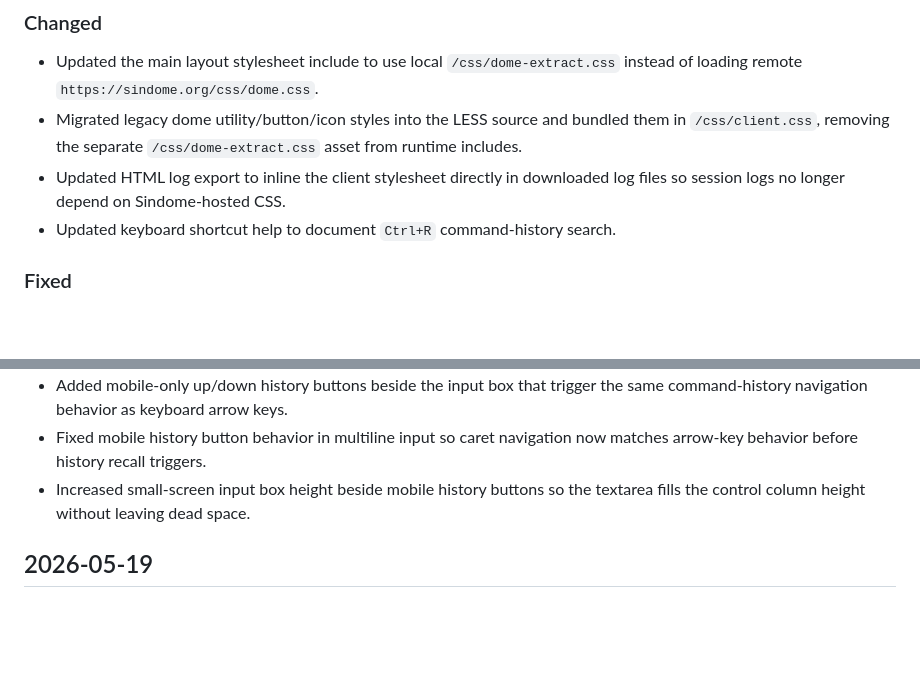
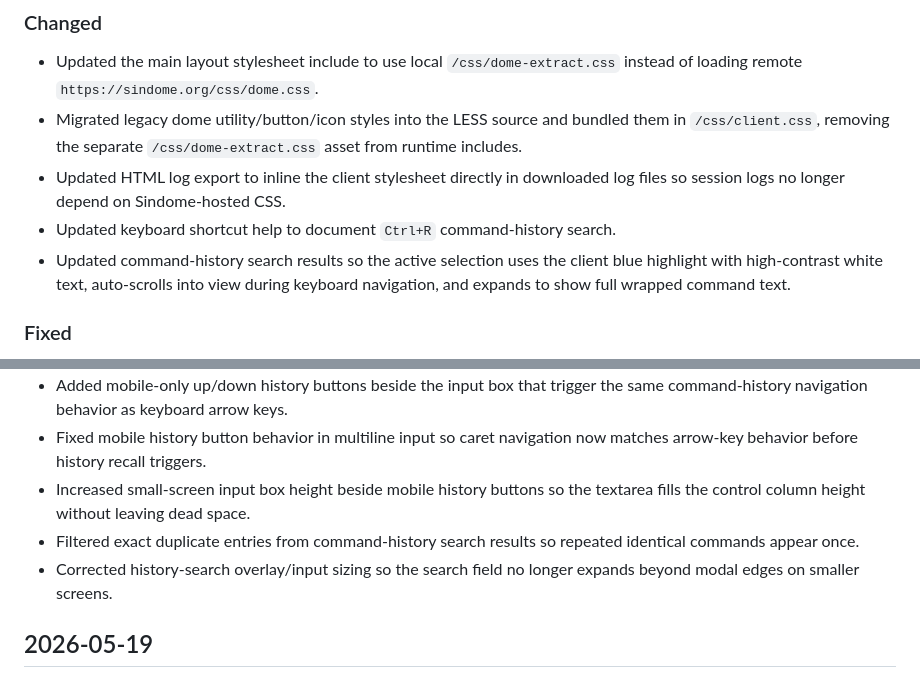
Before and after one commit to SindomeCorp/dome-client, a Markdown page: public/CHANGELOG.md, 2 parts joined by grey strips. Drawn GitHub-style; blank space fills up the shorter version.

```diff
--- a/public/CHANGELOG.md
+++ b/public/CHANGELOG.md
@@ -14,6 +14,7 @@ All notable changes to this project will be documented in this file.
 - Migrated legacy dome utility/button/icon styles into the LESS source and bundled them in `/css/client.css`, removing the separate `/css/dome-extract.css` asset from runtime includes.
 - Updated HTML log export to inline the client stylesheet directly in downloaded log files so session logs no longer depend on Sindome-hosted CSS.
 - Updated keyboard shortcut help to document `Ctrl+R` command-history search.
+- Updated command-history search results so the active selection uses the client blue highlight with high-contrast white text, auto-scrolls into view during keyboard navigation, and expands to show full wrapped command text.
 
 ### Fixed
 - Prevented mobile connect-page horizontal overflow so the main auth panel, Website Login box, guest actions, and footer no longer bleed off the screen on small viewports.
@@ -28,6 +29,8 @@ All notable changes to this project will be documented in this file.
 - Added mobile-only up/down history buttons beside the input box that trigger the same command-history navigation behavior as keyboard arrow keys.
 - Fixed mobile history button behavior in multiline input so caret navigation now matches arrow-key behavior before history recall triggers.
 - Increased small-screen input box height beside mobile history buttons so the textarea fills the control column height without leaving dead space.
+- Filtered exact duplicate entries from command-history search results so repeated identical commands appear once.
+- Corrected history-search overlay/input sizing so the search field no longer expands beyond modal edges on smaller screens.
 
 ## 2026-05-19
 
```
Also changed, not shown: README.md (+3 -1 lines).
